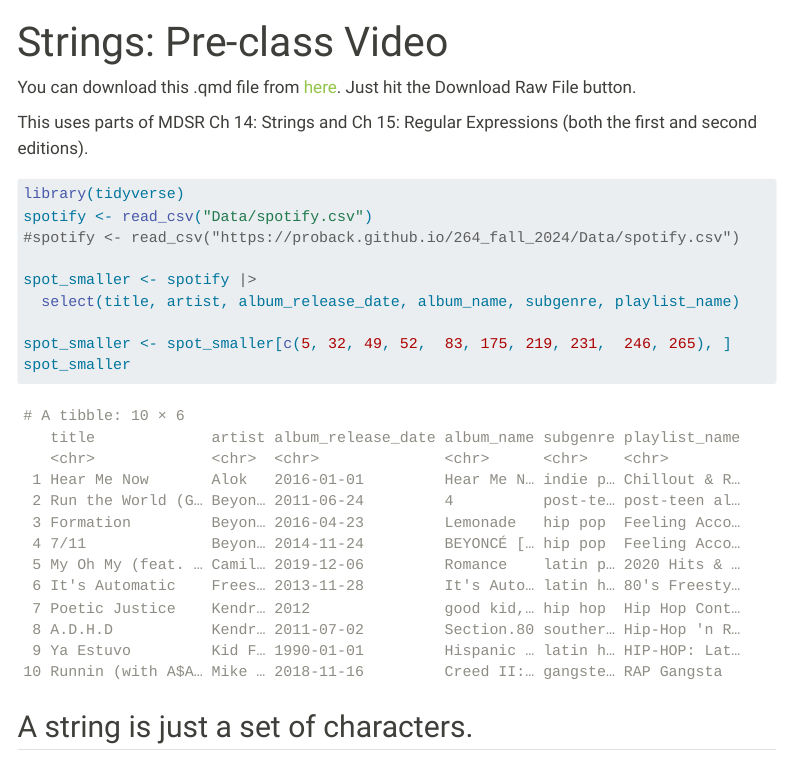
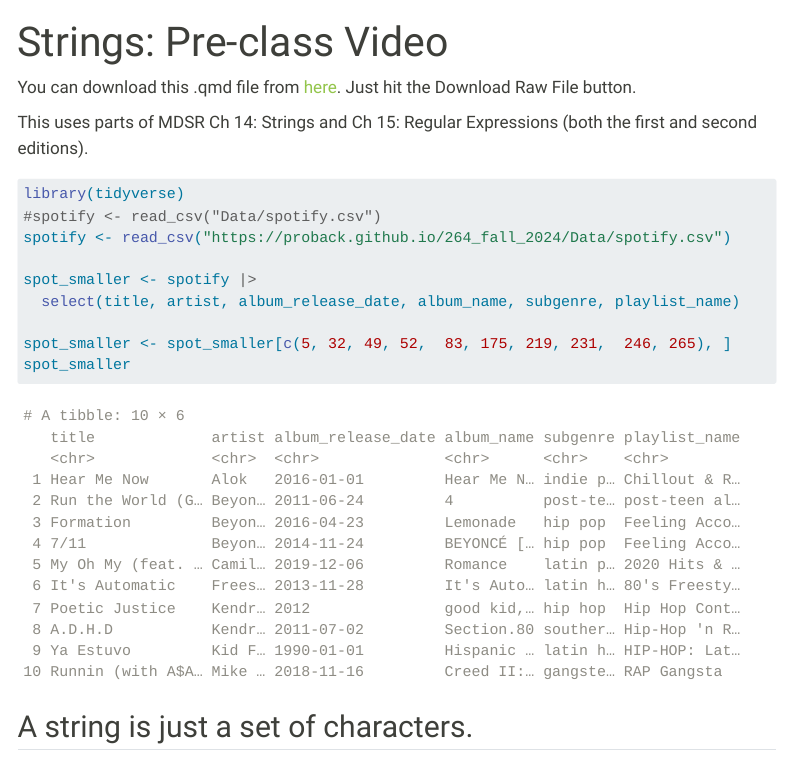
Before and after one commit to proback/264_fall_2024, a Quarto document (08_strings_part1.qmd): the page in a window 1100 px wide, from its top. Rendered offline with R 4.5, knitr and Pandoc in place of Quarto, with nearby package versions; menus at the side of the page are left out; long lines of code are wrapped.

Commit message:
access spotify data from github

```diff
--- a/08_strings_part1.qmd
+++ b/08_strings_part1.qmd
@@ -15,8 +15,8 @@ This uses parts of MDSR Ch 14: Strings and Ch 15: Regular Expressions (both the
 #| warning: false
 
 library(tidyverse)
-spotify <- read_csv("Data/spotify.csv")
-#spotify <- read_csv("https://proback.github.io/264_fall_2024/Data/spotify.csv")
+#spotify <- read_csv("Data/spotify.csv")
+spotify <- read_csv("https://proback.github.io/264_fall_2024/Data/spotify.csv")
 
 spot_smaller <- spotify |>
   select(title, artist, album_release_date, album_name, subgenre, playlist_name)
```
